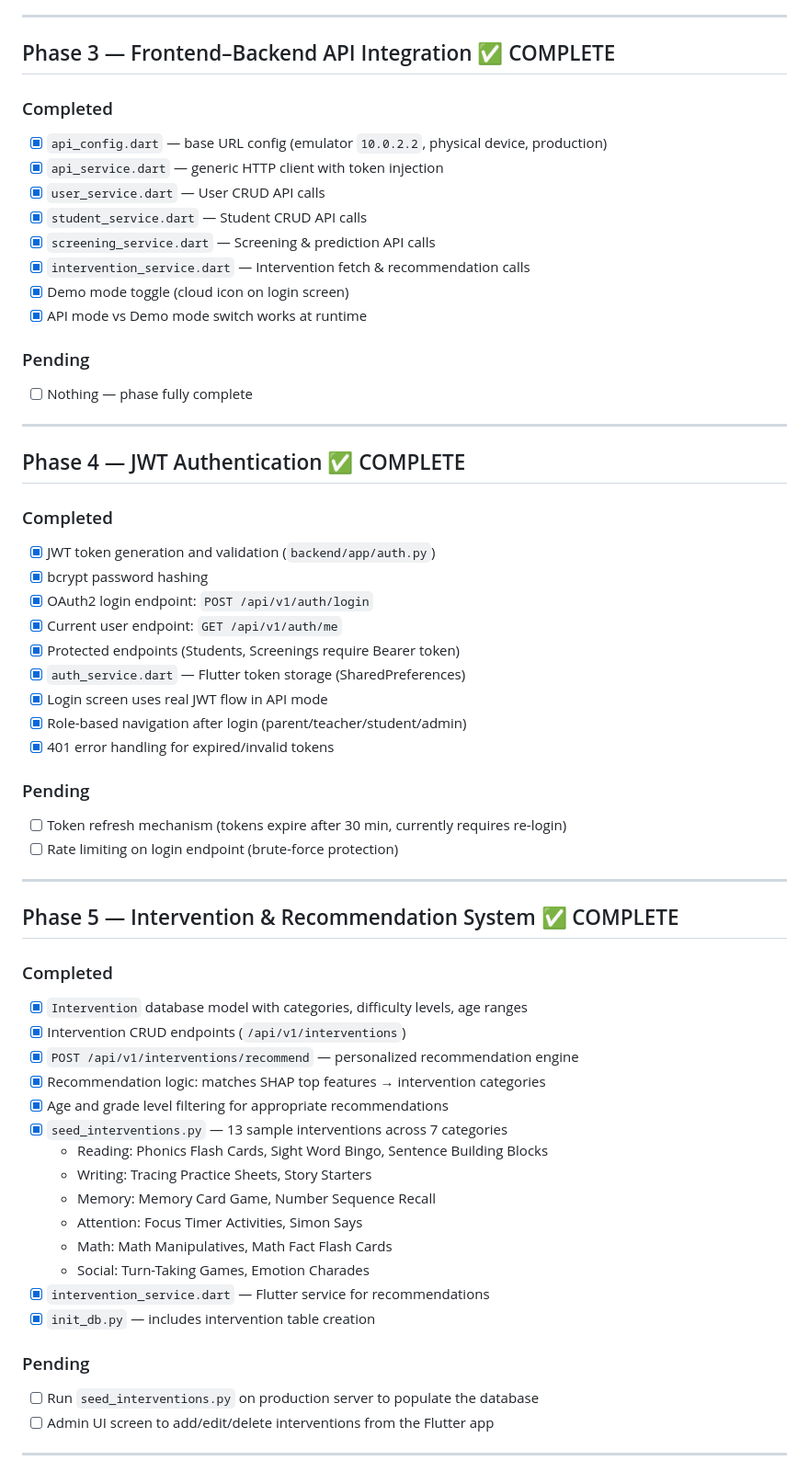
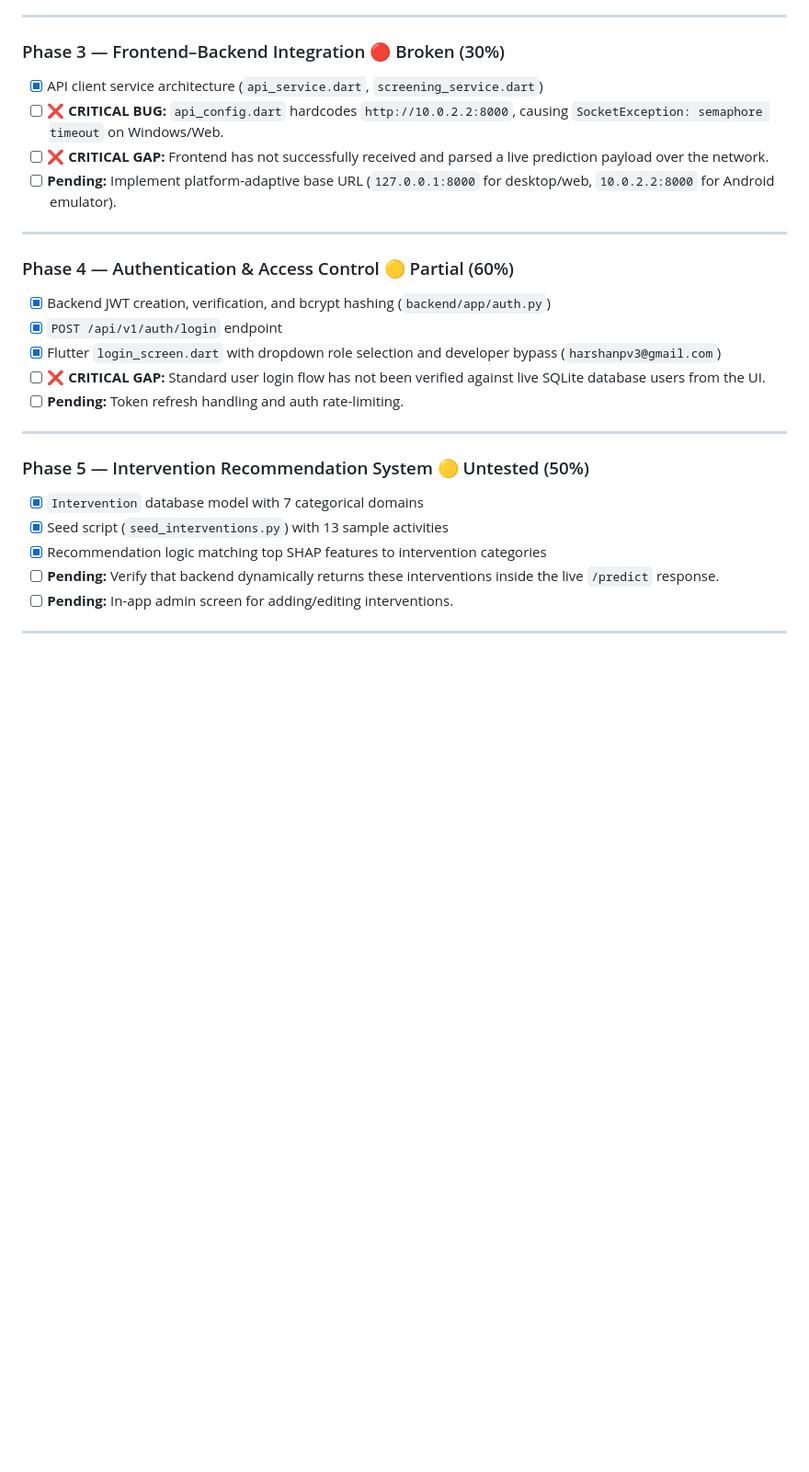
Before and after one commit to harshanx/EasyLearn, a Markdown page: PROGRESS.md, the part around one of its changes. Shown at 92% size. Drawn GitHub-style; blank space fills up the shorter version.

```diff
--- a/PROGRESS.md
+++ b/PROGRESS.md
@@ -58,63 +42,29 @@
 
 ---
 
-## Phase 3 — Frontend–Backend API Integration ✅ COMPLETE
-
-### Completed
-- [x] `api_config.dart` — base URL config (emulator `10.0.2.2`, physical device, production)
-- [x] `api_service.dart` — generic HTTP client with token injection
-- [x] `user_service.dart` — User CRUD API calls
-- [x] `student_service.dart` — Student CRUD API calls
-- [x] `screening_service.dart` — Screening & prediction API calls
-- [x] `intervention_service.dart` — Intervention fetch & recommendation calls
-- [x] Demo mode toggle (cloud icon on login screen)
-- [x] API mode vs Demo mode switch works at runtime
-
-### Pending
-- [ ] Nothing — phase fully complete
+### Phase 3 — Frontend–Backend Integration 🔴 Broken (30%)
+- [x] API client service architecture (`api_service.dart`, `screening_service.dart`)
+- [ ] ❌ **CRITICAL BUG:** `api_config.dart` hardcodes `http://10.0.2.2:8000`, causing `SocketException: semaphore timeout` on Windows/Web.
+- [ ] ❌ **CRITICAL GAP:** Frontend has not successfully received and parsed a live prediction payload over the network.
+- [ ] **Pending:** Implement platform-adaptive base URL (`127.0.0.1:8000` for desktop/web, `10.0.2.2:8000` for Android emulator).
 
 ---
 
-## Phase 4 — JWT Authentication ✅ COMPLETE
-
-### Completed
-- [x] JWT token generation and validation (`backend/app/auth.py`)
-- [x] bcrypt password hashing
-- [x] OAuth2 login endpoint: `POST /api/v1/auth/login`
-- [x] Current user endpoint: `GET /api/v1/auth/me`
-- [x] Protected endpoints (Students, Screenings require Bearer token)
-- [x] `auth_service.dart` — Flutter token storage (SharedPreferences)
-- [x] Login screen uses real JWT flow in API mode
-- [x] Role-based navigation after login (parent/teacher/student/admin)
-- [x] 401 error handling for expired/invalid tokens
-
-### Pending
-- [ ] Token refresh mechanism (tokens expire after 30 min, currently requires re-login)
-- [ ] Rate limiting on login endpoint (brute-force protection)
+### Phase 4 — Authentication & Access Control 🟡 Partial (60%)
+- [x] Backend JWT creation, verification, and bcrypt hashing (`backend/app/auth.py`)
+- [x] `POST /api/v1/auth/login` endpoint
+- [x] Flutter `login_screen.dart` with dropdown role selection and developer bypass (`harshanpv3@gmail.com`)
+- [ ] ❌ **CRITICAL GAP:** Standard user login flow has not been verified against live SQLite database users from the UI.
+- [ ] **Pending:** Token refresh handling and auth rate-limiting.
 
 ---
 
-## Phase 5 — Intervention & Recommendation System ✅ COMPLETE
-
-### Completed
-- [x] `Intervention` database model with categories, difficulty levels, age ranges
-- [x] Intervention CRUD endpoints (`/api/v1/interventions`)
-- [x] `POST /api/v1/interventions/recommend` — personalized recommendation engine
-- [x] Recommendation logic: matches SHAP top features → intervention categories
-- [x] Age and grade level filtering for appropriate recommendations
-- [x] `seed_interventions.py` — 13 sample interventions across 7 categories
-  - Reading: Phonics Flash Cards, Sight Word Bingo, Sentence Building Blocks
-  - Writing: Tracing Practice Sheets, Story Starters
-  - Memory: Memory Card Game, Number Sequence Recall
-  - Attention: Focus Timer Activities, Simon Says
-  - Math: Math Manipulatives, Math Fact Flash Cards
-  - Social: Turn-Taking Games, Emotion Charades
-- [x] `intervention_service.dart` — Flutter service for recommendations
-- [x] `init_db.py` — includes intervention table creation
-
-### Pending
-- [ ] Run `seed_interventions.py` on production server to populate the database
-- [ ] Admin UI screen to add/edit/delete interventions from the Flutter app
+### Phase 5 — Intervention Recommendation System 🟡 Untested (50%)
+- [x] `Intervention` database model with 7 categorical domains
+- [x] Seed script (`seed_interventions.py`) with 13 sample activities
+- [x] Recommendation logic matching top SHAP features to intervention categories
+- [ ] **Pending:** Verify that backend dynamically returns these interventions inside the live `/predict` response.
+- [ ] **Pending:** In-app admin screen for adding/editing interventions.
 
 ---
 
```
Also changed, not shown: other parts of PROGRESS.md (+63 -153 lines).
